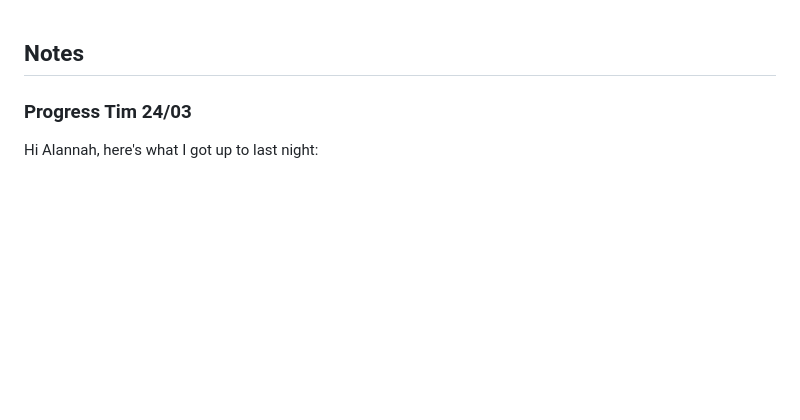
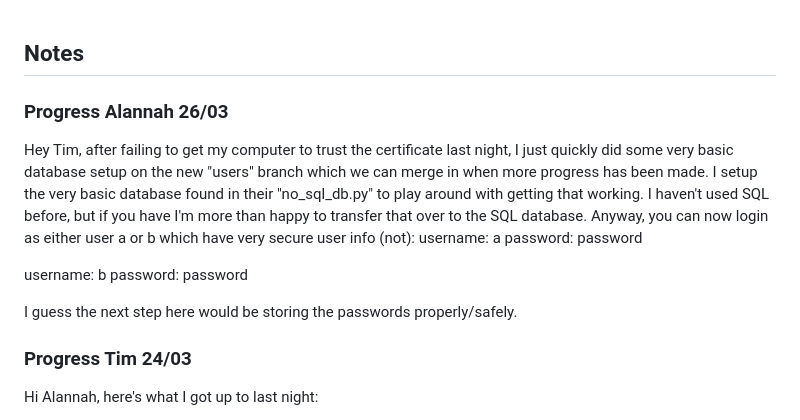
Before and after one commit to timmy-schmid/WebMessagingApp, a Markdown page: README.md, the part around the change. Drawn GitHub-style; blank space fills up the shorter version.

Commit message:
update README with 26/03 progress

```diff
--- a/README.md
+++ b/README.md
@@ -1,5 +1,15 @@
 
 ## Notes ##
+
+### Progress Alannah 26/03 ###
+Hey Tim, after failing to get my computer to trust the certificate last night, I just quickly did some very basic database setup on the new "users" branch which we can merge in when more progress has been made. I setup the very basic database found in their "no_sql_db.py" to play around with getting that working. I haven't used SQL before, but if you have I'm more than happy to transfer that over to the SQL database. Anyway, you can now login as either user a or b which have very secure user info (not):
+  username: a
+  password: password
+
+  username: b
+  password: password
+
+ I guess the next step here would be storing the passwords properly/safely.
 
 ### Progress Tim 24/03 ###
 
```
